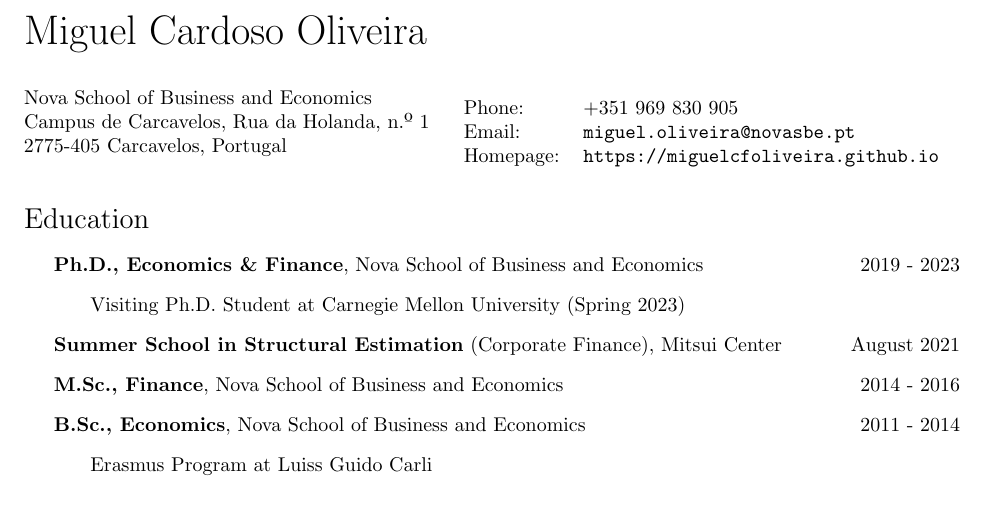
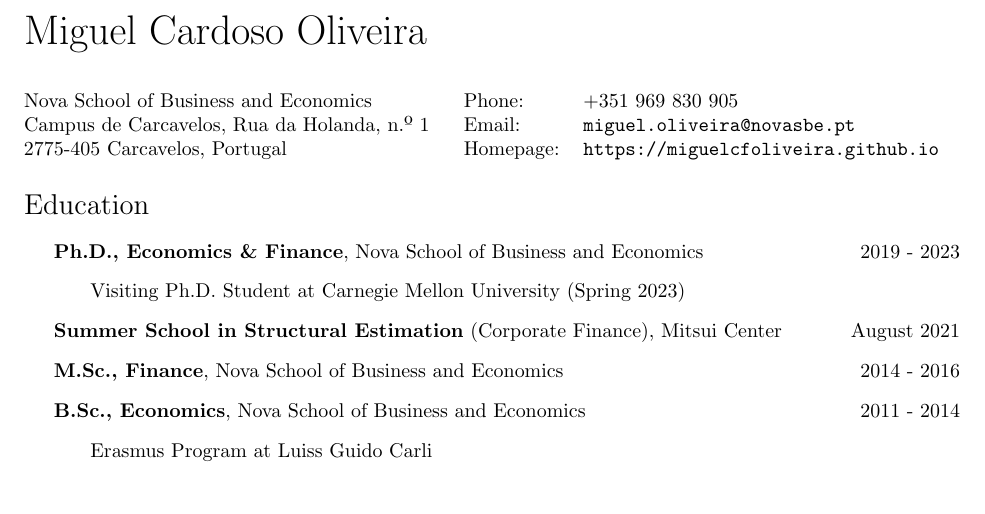
Before and after one commit to miguelcfoliveira/miguelcfoliveira.github.io, a LaTeX CV (CV/CV.tex): part of page 1 of 2, cut so that both start at the same text. Compiled offline with pdfLaTeX.

Commit message:
20221102

```diff
--- a/CV/CV.tex
+++ b/CV/CV.tex
@@ -54,13 +54,13 @@
 \begin{minipage}{0.45\linewidth}
   \href{https://www.novasbe.unl.pt/en/}{Nova School of Business and Economics} \\
   Campus de Carcavelos, Rua da Holanda, n.º 1 \\
-  2775-405 Carcavelos, Portugal \\
+  2775-405 Carcavelos, Portugal
 \end{minipage}
 \begin{minipage}{0.45\linewidth}
   \begin{tabular}{ll}
     Phone: & +351 969 830 905 \\
     Email: & \href{mailto:miguel.oliveira@novasbe.pt}{\tt miguel.oliveira@novasbe.pt} \\
-    Homepage: & \href{https://miguelcfoliveira.github.io}{\tt https://miguelcfoliveira.github.io} \\
+    Homepage: & \href{https://miguelcfoliveira.github.io}{\tt https://miguelcfoliveira.github.io}
   \end{tabular}
 \end{minipage}
 
```
Also changed, not shown: CV/CV.pdf, 4 other files.
